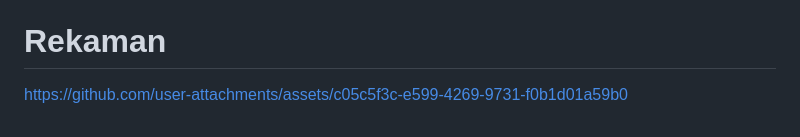
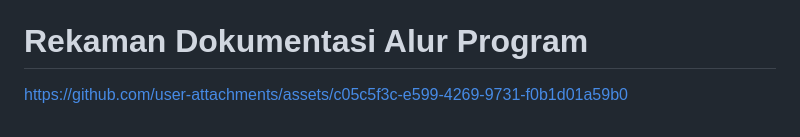
Before and after one commit to rbdmn/TP7DPBO2025C2, a Markdown page: README.md, the part around the change. Drawn GitHub-style.

```diff
--- a/README.md
+++ b/README.md
@@ -110,5 +110,5 @@ Keterangan:
 # Alur Program
 Pertama tama kita pastikan server Apache dan MySQL menyala, lalu buka browser dan di url nya itu ditujukan ke index.php. Setelah muncul visualisasinya, di index.php (halaman utama) ada judul dan 4 menu tiap tabel. Ketika salah satu menu diklik, user akan diarahkan ke halaman yang sesuai dengan tabel database yang berkaitan dengan menu tersebut. Di tiap page terdapat tabel isi datanya dan operasi CRUD (Create Read Update Delete) terkait class/tabel pada database masing masing. Dan pada menu `movies` itu akan mengexpand dan muncul menu baru yaitu `movie_actors` dan `movie_genres`. Di page movies ini selain mengoperasikan CRUD, bisa juga melakukan searching berdasarkan judul film (title).
 
-# Rekaman
+# Rekaman Dokumentasi Alur Program
 https://github.com/user-attachments/assets/c05c5f3c-e599-4269-9731-f0b1d01a59b0
```
